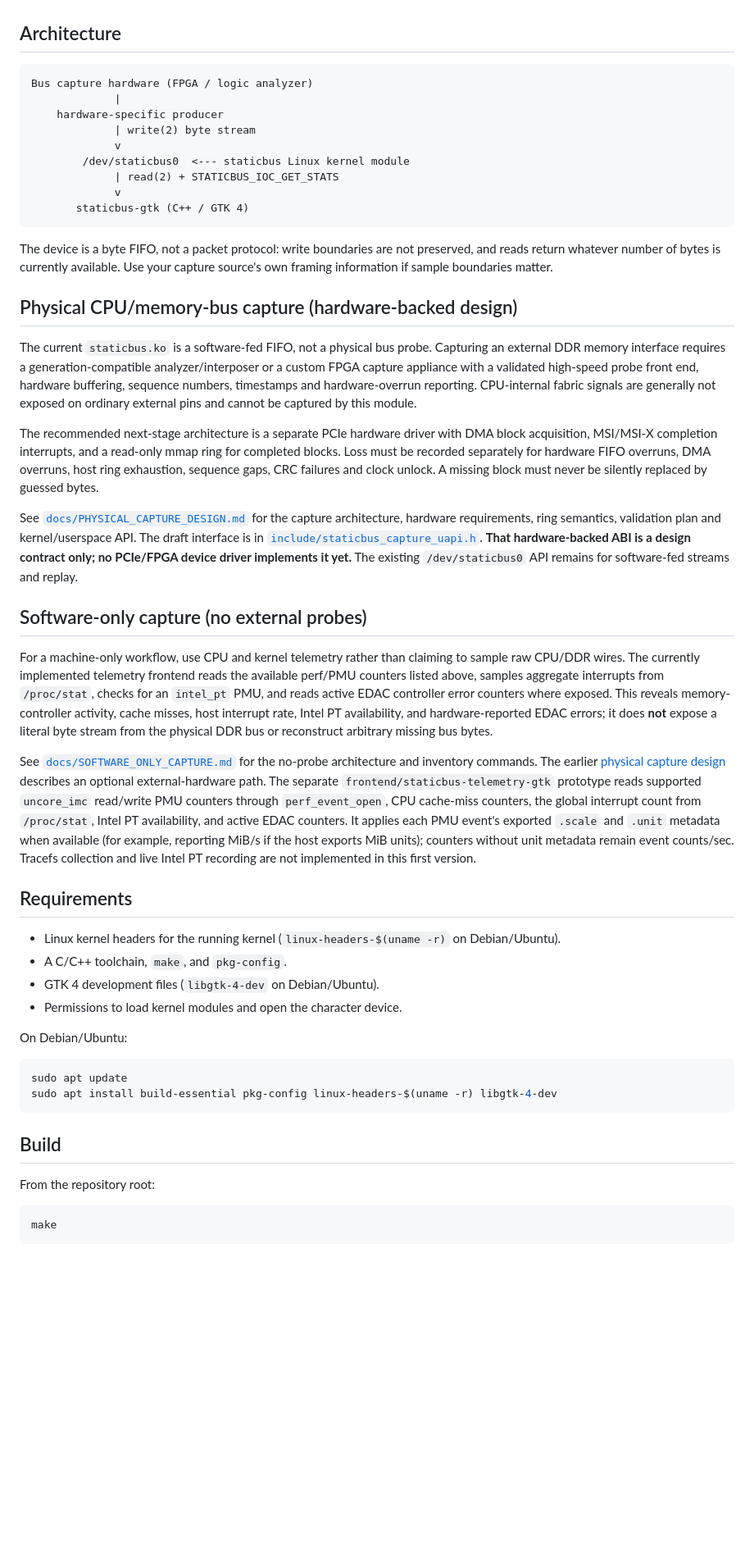
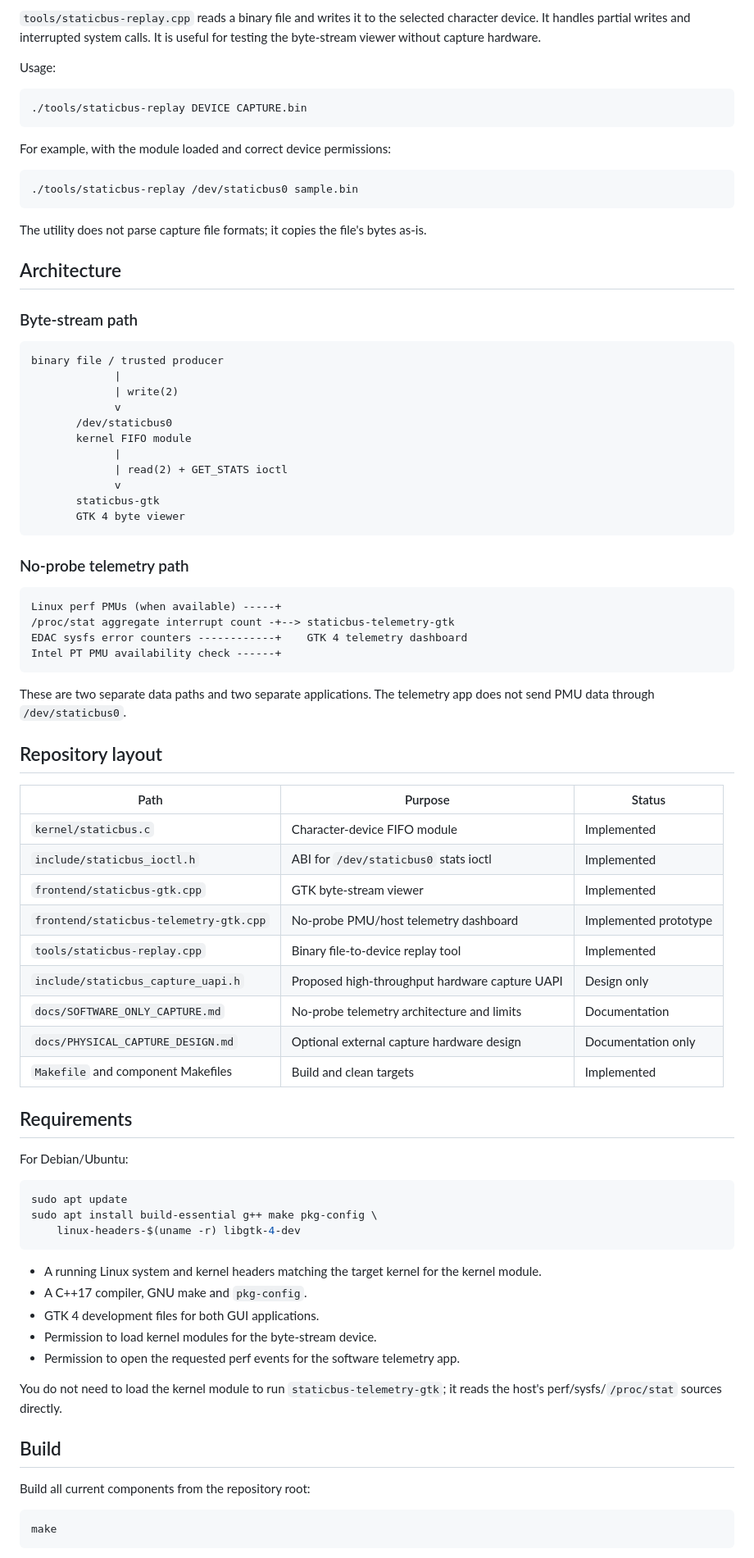
Before and after one commit to jordanlegare/static, a Markdown page: README.md, the part around one of its changes. Shown at 82% size. Rendered like a GitHub page; blank space fills up the shorter version.

````diff
--- a/README.md
+++ b/README.md
@@ -37,53 +59,83 @@ The first two hardware-capture items are architecture/design artifacts only; the
+`tools/staticbus-replay.cpp` reads a binary file and writes it to the selected character device. It handles partial writes and interrupted system calls. It is useful for testing the byte-stream viewer without capture hardware.
+
+Usage:
+
+```sh
+./tools/staticbus-replay DEVICE CAPTURE.bin
+```
+
+For example, with the module loaded and correct device permissions:
+
+```sh
+./tools/staticbus-replay /dev/staticbus0 sample.bin
+```
+
+The utility does not parse capture file formats; it copies the file's bytes as-is.
 
 ## Architecture
 
+### Byte-stream path
+
 ```text
-Bus capture hardware (FPGA / logic analyzer)
+binary file / trusted producer
              |
-    hardware-specific producer
-             | write(2) byte stream
+             | write(2)
              v
-        /dev/staticbus0  <--- staticbus Linux kernel module
-             | read(2) + STATICBUS_IOC_GET_STATS
+       /dev/staticbus0
+       kernel FIFO module
+             |
+             | read(2) + GET_STATS ioctl
              v
-       staticbus-gtk (C++ / GTK 4)
+       staticbus-gtk
+       GTK 4 byte viewer
 ```
 
-The device is a byte FIFO, not a packet protocol: write boundaries are not preserved, and reads return whatever number of bytes is currently available. Use your capture source's own framing information if sample boundaries matter.
+### No-probe telemetry path
 
+```text
+Linux perf PMUs (when available) -----+
+/proc/stat aggregate interrupt count -+--> staticbus-telemetry-gtk
+EDAC sysfs error counters ------------+    GTK 4 telemetry dashboard
+Intel PT PMU availability check ------+
+```
 
-## Physical CPU/memory-bus capture (hardware-backed design)
+These are two separate data paths and two separate applications. The telemetry app does not send PMU data through `/dev/staticbus0`.
 
-The current `staticbus.ko` is a software-fed FIFO, not a physical bus probe. Capturing an external DDR memory interface requires a generation-compatible analyzer/interposer or a custom FPGA capture appliance with a validated high-speed probe front end, hardware buffering, sequence numbers, timestamps and hardware-overrun reporting. CPU-internal fabric signals are generally not exposed on ordinary external pins and cannot be captured by this module.
+## Repository layout
 
-The recommended next-stage architecture is a separate PCIe hardware driver with DMA block acquisition, MSI/MSI-X completion interrupts, and a read-only mmap ring for completed blocks. Loss must be recorded separately for hardware FIFO overruns, DMA overruns, host ring exhaustion, sequence gaps, CRC failures and clock unlock. A missing block must never be silently replaced by guessed bytes.
-
-See [`docs/PHYSICAL_CAPTURE_DESIGN.md`](docs/PHYSICAL_CAPTURE_DESIGN.md) for the capture architecture, hardware requirements, ring semantics, validation plan and kernel/userspace API. The draft interface is in [`include/staticbus_capture_uapi.h`](include/staticbus_capture_uapi.h). **That hardware-backed ABI is a design contract only; no PCIe/FPGA device driver implements it yet.** The existing `/dev/staticbus0` API remains for software-fed streams and replay.
-
-
-## Software-only capture (no external probes)
-
-For a machine-only workflow, use CPU and kernel telemetry rather than claiming to sample raw CPU/DDR wires. The currently implemented telemetry frontend reads the available perf/PMU counters listed above, samples aggregate interrupts from `/proc/stat`, checks for an `intel_pt` PMU, and reads active EDAC controller error counters where exposed. This reveals memory-controller activity, cache misses, host interrupt rate, Intel PT availability, and hardware-reported EDAC errors; it does **not** expose a literal byte stream from the physical DDR bus or reconstruct arbitrary missing bus bytes.
-
-See [`docs/SOFTWARE_ONLY_CAPTURE.md`](docs/SOFTWARE_ONLY_CAPTURE.md) for the no-probe architecture and inventory commands. The earlier [physical capture design](docs/PHYSICAL_CAPTURE_DESIGN.md) describes an optional external-hardware path. The separate `frontend/staticbus-telemetry-gtk` prototype reads supported `uncore_imc` read/write PMU counters through `perf_event_open`, CPU cache-miss counters, the global interrupt count from `/proc/stat`, Intel PT availability, and active EDAC counters. It applies each PMU event's exported `.scale` and `.unit` metadata when available (for example, reporting MiB/s if the host exports MiB units); counters without unit metadata remain event counts/sec. Tracefs collection and live Intel PT recording are not implemented in this first version.
+| Path | Purpose | Status |
+|---|---|---|
+| `kernel/staticbus.c` | Character-device FIFO module | Implemented |
+| `include/staticbus_ioctl.h` | ABI for `/dev/staticbus0` stats ioctl | Implemented |
+| `frontend/staticbus-gtk.cpp` | GTK byte-stream viewer | Implemented |
+| `frontend/staticbus-telemetry-gtk.cpp` | No-probe PMU/host telemetry dashboard | Implemented prototype |
+| `tools/staticbus-replay.cpp` | Binary file-to-device replay tool | Implemented |
+| `include/staticbus_capture_uapi.h` | Proposed high-throughput hardware capture UAPI | Design only |
+| `docs/SOFTWARE_ONLY_CAPTURE.md` | No-probe telemetry architecture and limits | Documentation |
+| `docs/PHYSICAL_CAPTURE_DESIGN.md` | Optional external capture hardware design | Documentation only |
+| `Makefile` and component Makefiles | Build and clean targets | Implemented |
 
 ## Requirements
 
-- Linux kernel headers for the running kernel (`linux-headers-$(uname -r)` on Debian/Ubuntu).
-- A C/C++ toolchain, `make`, and `pkg-config`.
-- GTK 4 development files (`libgtk-4-dev` on Debian/Ubuntu).
-- Permissions to load kernel modules and open the character device.
-
-On Debian/Ubuntu:
+For Debian/Ubuntu:
 
 ```sh
 sudo apt update
-sudo apt install build-essential pkg-config linux-headers-$(uname -r) libgtk-4-dev
+sudo apt install build-essential g++ make pkg-config \
+    linux-headers-$(uname -r) libgtk-4-dev
 ```
+
+- A running Linux system and kernel headers matching the target kernel for the kernel module.
+- A C++17 compiler, GNU make and `pkg-config`.
+- GTK 4 development files for both GUI applications.
+- Permission to load kernel modules for the byte-stream device.
+- Permission to open the requested perf events for the software telemetry app.
+
+You do not need to load the kernel module to run `staticbus-telemetry-gtk`; it reads the host's perf/sysfs/`/proc/stat` sources directly.
 
 ## Build
 
-From the repository root:
+Build all current components from the repository root:
 
 ```sh
 make
````
Also changed, not shown: other parts of README.md (+147 -77 lines).
